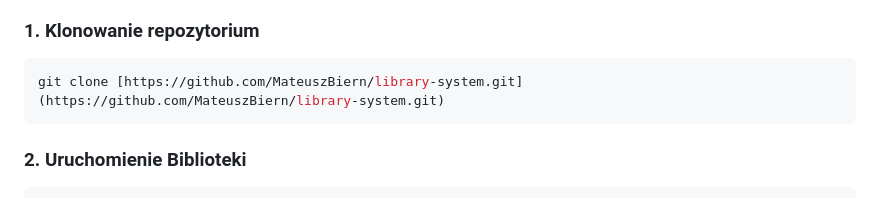
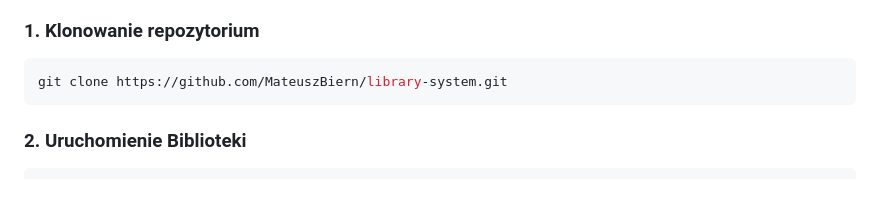
Before and after one commit to MateuszBiern/library-system, a Markdown page: README.md, the part around the change. GitHub-like rendering.

````diff
--- a/README.md
+++ b/README.md
@@ -107,7 +107,7 @@ library-system/
 
 ### 1. Klonowanie repozytorium
 ```bash
-git clone [https://github.com/MateuszBiern/library-system.git](https://github.com/MateuszBiern/library-system.git)
+git clone https://github.com/MateuszBiern/library-system.git
 ```
 
 ### 2. Uruchomienie Biblioteki
````
